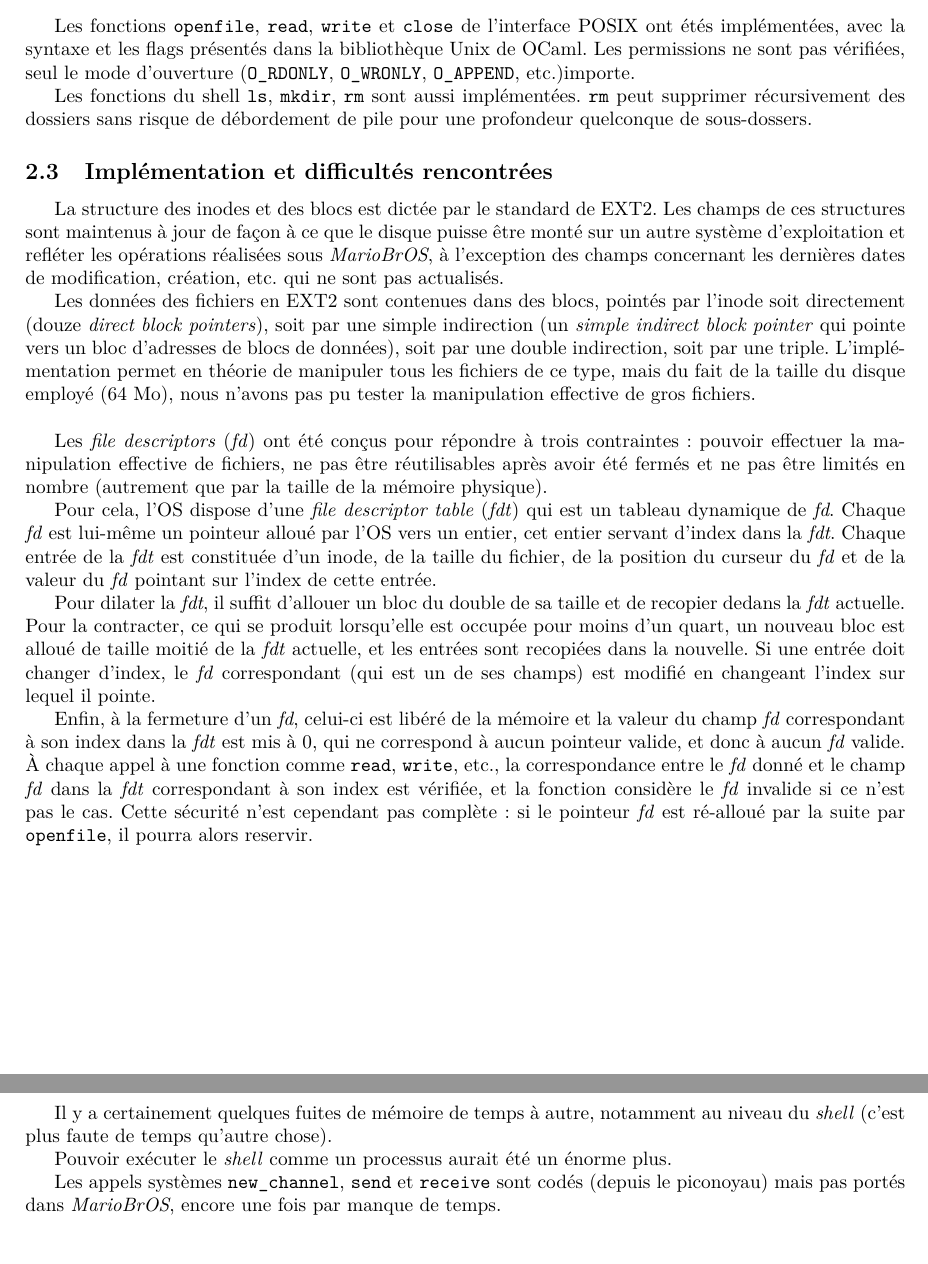
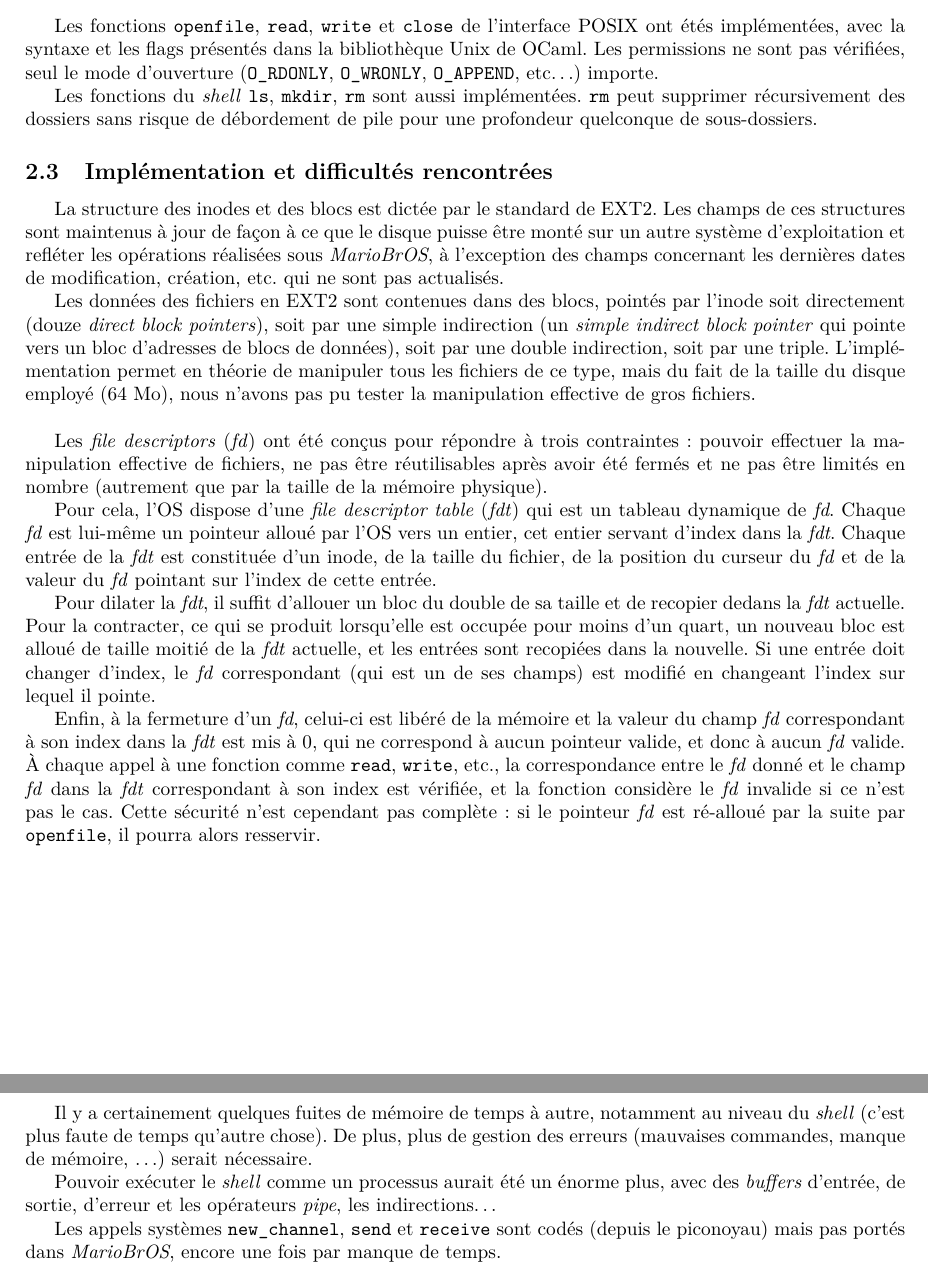
Before and after one commit to FlorentinGuth/MariobrOS, a LaTeX document (report/report.tex): two parts of pages 3 and 7 of 7, joined at a grey line, cut so that both start at the same text, the shorter picture padded with empty space. Compiled offline with pdfLaTeX.

Commit message:
Final if no fix

```diff
--- a/report/report.tex
+++ b/report/report.tex
@@ -138,11 +138,12 @@ ce bit soit allumé pour continuer à effectuer les opérations de lecture /
 \verb|close| de l'interface POSIX ont étés implémentées, avec la syntaxe et les
 flags présentés dans la bibliothèque Unix de OCaml. Les permissions ne sont pas
 vérifiées, seul le mode d'ouverture (\verb|O_RDONLY|, \verb|O_WRONLY|,
-\verb|O_APPEND|, etc.)importe.
+\verb|O_APPEND|, etc\ldots) importe.
 
-		Les fonctions du shell \verb|ls|, \verb|mkdir|, \verb|rm| sont
-aussi implémentées. \verb|rm| peut supprimer récursivement des dossiers sans
-risque de débordement de pile pour une profondeur quelconque de sous-dossers.
+		Les fonctions du \foreign{shell} \verb|ls|, \verb|mkdir|,
+\verb|rm| sont aussi implémentées. \verb|rm| peut supprimer récursivement des
+dossiers sans risque de débordement de pile pour une profondeur quelconque de
+sous-dossiers.
 
 	\subsection{Implémentation et difficultés rencontrées}
 
@@ -190,7 +191,7 @@ aucun \foreign{fd} valide. À chaque appel à une fonction comme \verb|read|,
 \foreign{fd} dans la \foreign{fdt} correspondant à son index est vérifiée, et la
 fonction considère le \foreign{fd} invalide si ce n'est pas le cas. Cette
 sécurité n'est cependant pas complète : si le pointeur \foreign{fd} est
-ré-alloué par la suite par \verb|openfile|, il pourra alors reservir.
+ré-alloué par la suite par \verb|openfile|, il pourra alors resservir.
 
 
 \clearpage
@@ -336,10 +336,13 @@ utilisateur)}
 \section{Bugs et améliorations possibles}
 
 Il y a certainement quelques fuites de mémoire de temps à autre, notamment au
-niveau du \foreign{shell} (c'est plus faute de temps qu'autre chose).
+niveau du \foreign{shell} (c'est plus faute de temps qu'autre chose). De plus,
+plus de gestion des erreurs (mauvaises commandes, manque de mémoire, \ldots)
+serait nécessaire.
 
 Pouvoir exécuter le \foreign{shell} comme un processus aurait été un énorme
-plus.
+plus, avec des \foreign{buffers} d'entrée, de sortie, d'erreur et les
+opérateurs \foreign{pipe}, les indirections\ldots
 
 Les appels systèmes \code{new\string_channel}, \code{send} et \code{receive}
 sont codés (depuis le piconoyau) mais pas portés dans \mariobros, encore une
```
Also changed, not shown: report/report.pdf, report/report.tex (5 more changed lines), 4 other files.
